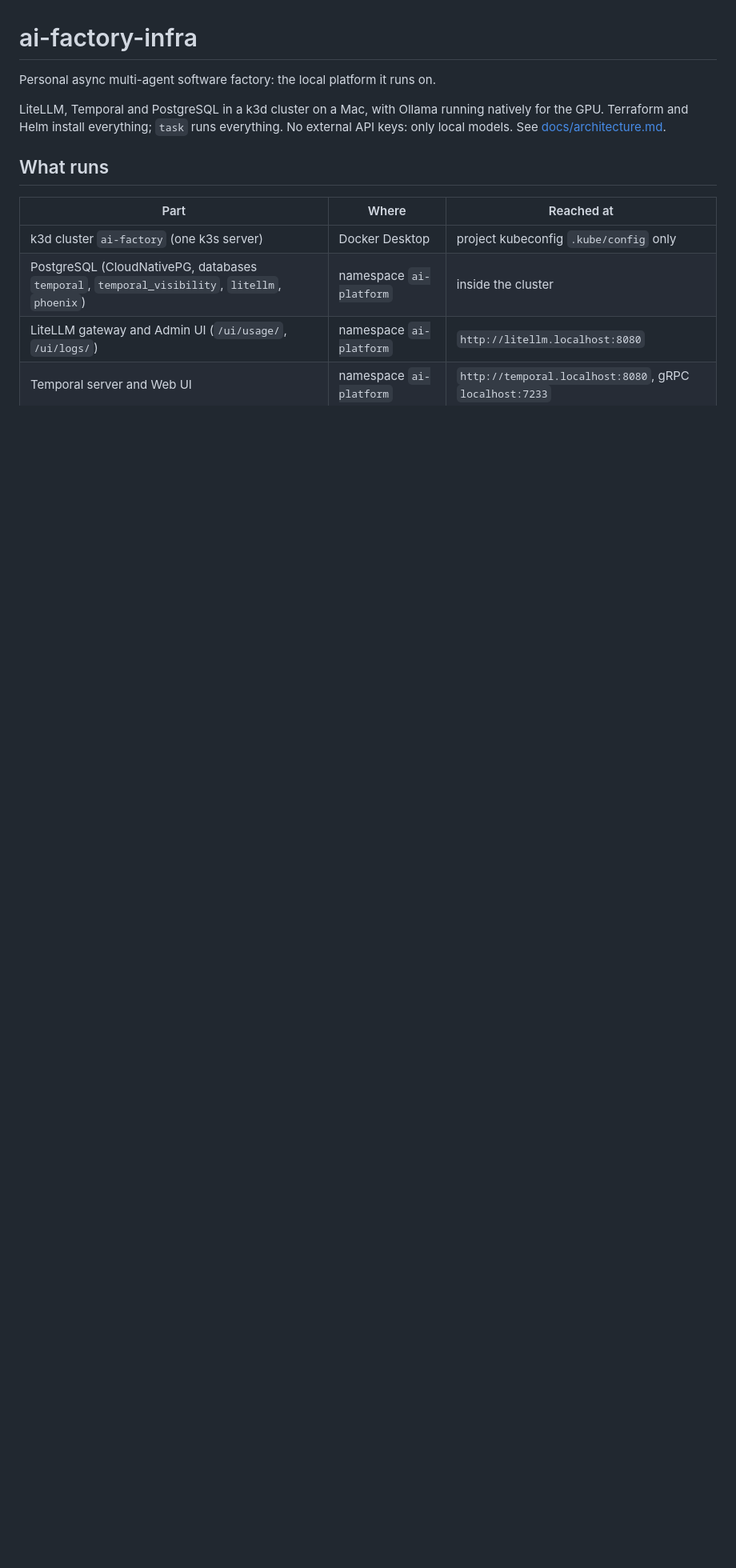
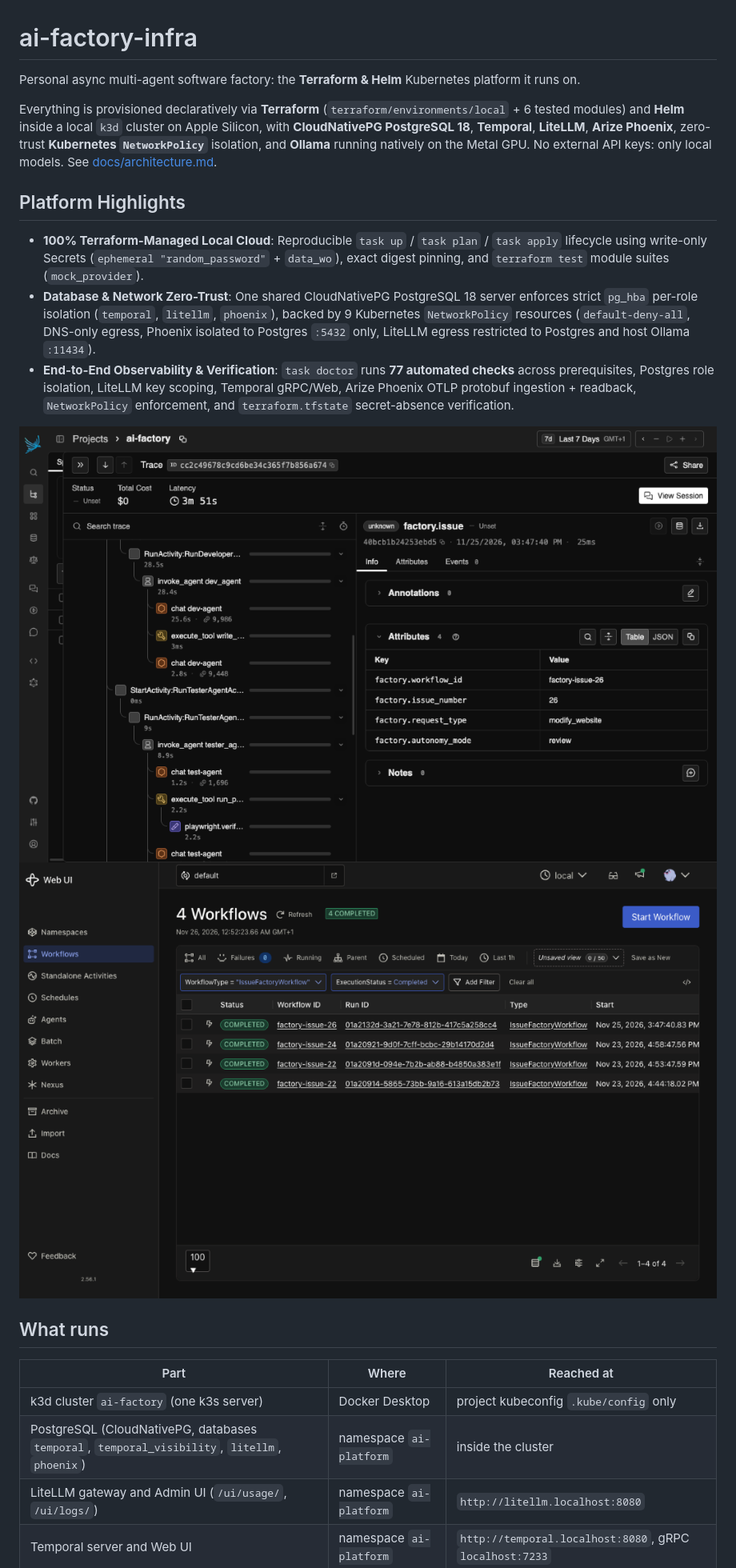
Before and after one commit to barbarosydev/ai-factory-infra, a Markdown page: README.md, the part around the change. Shown at 80% size. GitHub-like rendering; pictures changed too: docs/images/phoenix-trace-waterfall.png (added), docs/images/temporal-workflows.png (added); blank space fills up the shorter version.

```diff
--- a/README.md
+++ b/README.md
@@ -1,8 +1,17 @@
 # ai-factory-infra
 
-Personal async multi-agent software factory: the local platform it runs on.
+Personal async multi-agent software factory: the **Terraform & Helm** Kubernetes platform it runs on.
 
-LiteLLM, Temporal and PostgreSQL in a k3d cluster on a Mac, with Ollama running natively for the GPU. Terraform and Helm install everything; `task` runs everything. No external API keys: only local models. See [docs/architecture.md](docs/architecture.md).
+Everything is provisioned declaratively via **Terraform** (`terraform/environments/local` + 6 tested modules) and **Helm** inside a local `k3d` cluster on Apple Silicon, with **CloudNativePG PostgreSQL 18**, **Temporal**, **LiteLLM**, **Arize Phoenix**, zero-trust **Kubernetes `NetworkPolicy`** isolation, and **Ollama** running natively on the Metal GPU. No external API keys: only local models. See [docs/architecture.md](docs/architecture.md).
+
+## Platform Highlights
+
+- **100% Terraform-Managed Local Cloud**: Reproducible `task up` / `task plan` / `task apply` lifecycle using write-only Secrets (`ephemeral "random_password"` + `data_wo`), exact digest pinning, and `terraform test` module suites (`mock_provider`).
+- **Database & Network Zero-Trust**: One shared CloudNativePG PostgreSQL 18 server enforces strict `pg_hba` per-role isolation (`temporal`, `litellm`, `phoenix`), backed by 9 Kubernetes `NetworkPolicy` resources (`default-deny-all`, DNS-only egress, Phoenix isolated to Postgres `:5432` only, LiteLLM egress restricted to Postgres and host Ollama `:11434`).
+- **End-to-End Observability & Verification**: `task doctor` runs **77 automated checks** across prerequisites, Postgres role isolation, LiteLLM key scoping, Temporal gRPC/Web, Arize Phoenix OTLP protobuf ingestion + readback, `NetworkPolicy` enforcement, and `terraform.tfstate` secret-absence verification.
+
+![Arize Phoenix trace waterfall](docs/images/phoenix-trace-waterfall.png)
+![Temporal Web UI workflow executions](docs/images/temporal-workflows.png)
 
 ## What runs
 
```
Also changed, not shown: docs/adr/0009-kubernetes-network-policies-and-zero-trust.md (added, +29 -0 lines), docs/adr/README.md (+1 -0 lines), docs/architecture.md (+1 -0 lines), 11 other files.
